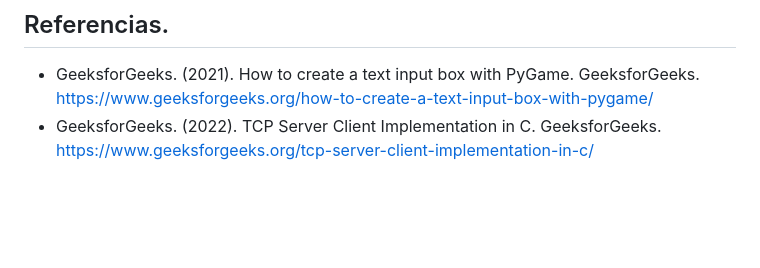
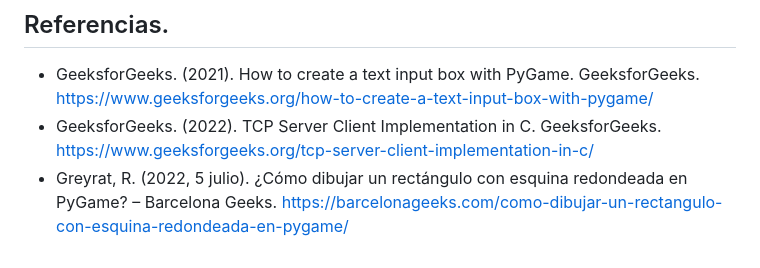
Before and after one commit to DanielPalacios05/TelePong, a Markdown page: README.md, the part around the change. GitHub-like rendering; blank space fills up the shorter version.

```diff
--- a/README.md
+++ b/README.md
@@ -107,3 +107,4 @@ A manera de conclusiones podemos destacar las siguientes:
 
 - GeeksforGeeks. (2021). How to create a text input box with PyGame. GeeksforGeeks. https://www.geeksforgeeks.org/how-to-create-a-text-input-box-with-pygame/
 - GeeksforGeeks. (2022). TCP Server Client Implementation in C. GeeksforGeeks. https://www.geeksforgeeks.org/tcp-server-client-implementation-in-c/
+- Greyrat, R. (2022, 5 julio). ¿Cómo dibujar un rectángulo con esquina redondeada en PyGame? – Barcelona Geeks. https://barcelonageeks.com/como-dibujar-un-rectangulo-con-esquina-redondeada-en-pygame/
```
